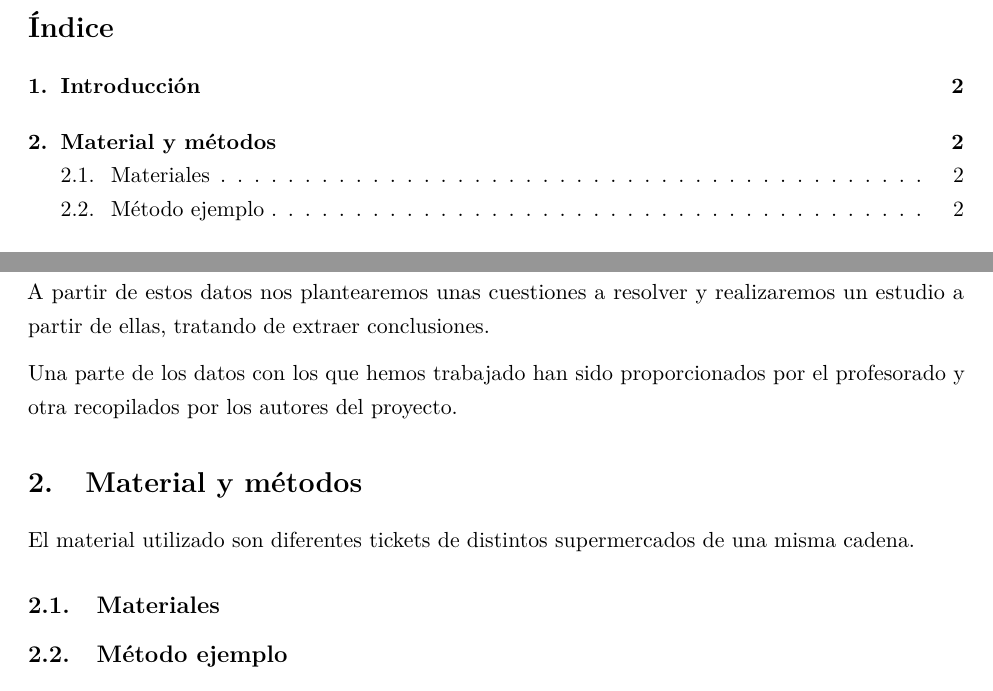
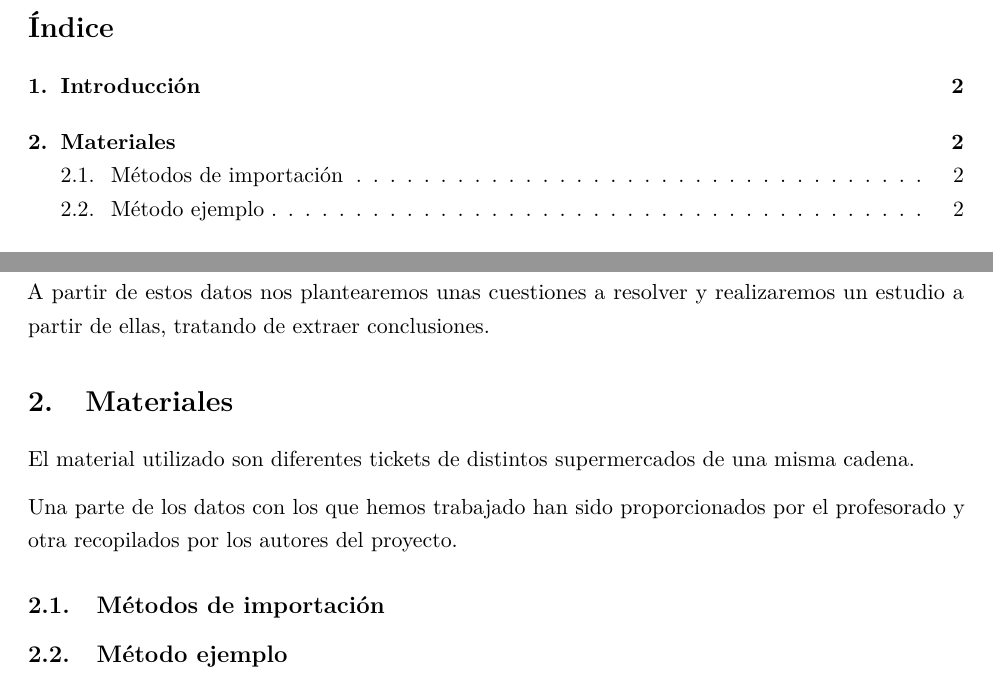
Before and after one commit to Marta-GF/ProyectoTD2024, an R Markdown document (ProyectoTD2024.Rmd): two parts of pages 1 and 2 of 5, joined at a grey line, cut so that both start at the same text. Rendered offline with R 4.5, knitr and Pandoc, then LaTeX, with nearby package versions.

Commit message:
materiales

```diff
--- a/ProyectoTD2024.Rmd
+++ b/ProyectoTD2024.Rmd
@@ -88,12 +88,14 @@ Este proyecto tiene por finalidad realizar un análisis exploratorio de los dato
 
 A partir de estos datos nos plantearemos unas cuestiones a resolver y realizaremos un estudio a partir de ellas, tratando de extraer conclusiones.
 
+
+# Materiales
+El material utilizado son diferentes tickets de distintos supermercados de una misma cadena.
+
 Una parte de los datos con los que hemos trabajado han sido proporcionados por el profesorado y otra recopilados por los autores del proyecto.
 
-# Material y métodos
-El material utilizado son diferentes tickets de distintos supermercados de una misma cadena.
+## Métodos de importación
 
-## Materiales
 
 
 ## Método ejemplo
```
